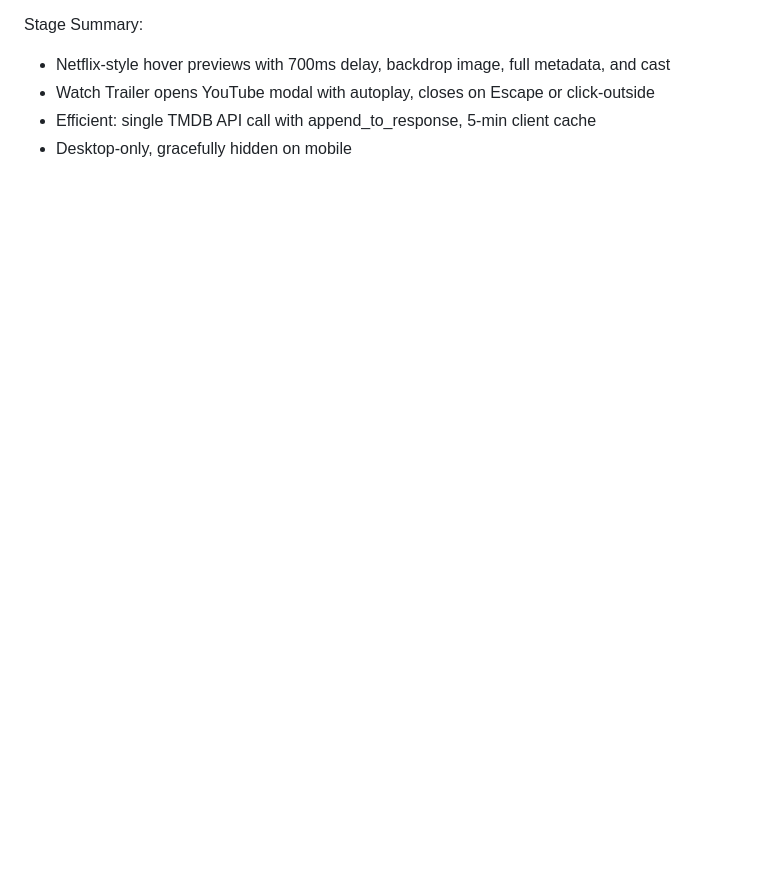
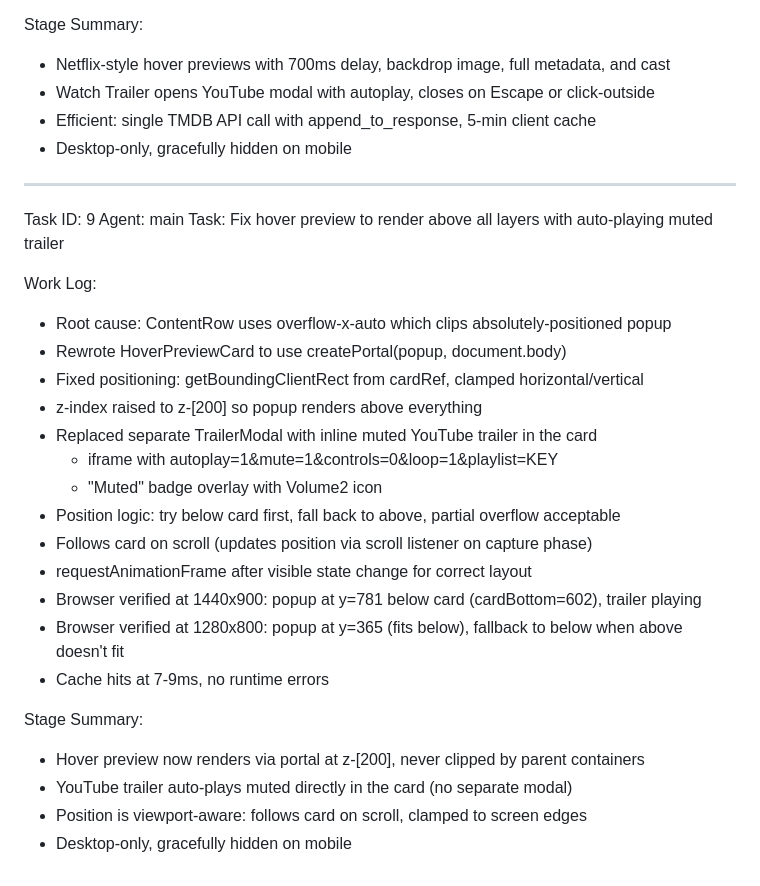
Before and after one commit to Anik1377/NovaTV-Stream, a Markdown page: worklog.md, the part around the change. GitHub-like rendering; blank space fills up the shorter version.

Commit message:
f254c65e-52ee-4fde-9bc9-822b0cf6a9f0

```diff
--- a/worklog.md
+++ b/worklog.md
@@ -287,3 +287,29 @@ Stage Summary:
 - Watch Trailer opens YouTube modal with autoplay, closes on Escape or click-outside
 - Efficient: single TMDB API call with append_to_response, 5-min client cache
 - Desktop-only, gracefully hidden on mobile
+
+---
+Task ID: 9
+Agent: main
+Task: Fix hover preview to render above all layers with auto-playing muted trailer
+
+Work Log:
+- Root cause: ContentRow uses overflow-x-auto which clips absolutely-positioned popup
+- Rewrote HoverPreviewCard to use createPortal(popup, document.body)
+- Fixed positioning: getBoundingClientRect from cardRef, clamped horizontal/vertical
+- z-index raised to z-[200] so popup renders above everything
+- Replaced separate TrailerModal with inline muted YouTube trailer in the card
+  - iframe with autoplay=1&mute=1&controls=0&loop=1&playlist=KEY
+  - "Muted" badge overlay with Volume2 icon
+- Position logic: try below card first, fall back to above, partial overflow acceptable
+- Follows card on scroll (updates position via scroll listener on capture phase)
+- requestAnimationFrame after visible state change for correct layout
+- Browser verified at 1440x900: popup at y=781 below card (cardBottom=602), trailer playing
+- Browser verified at 1280x800: popup at y=365 (fits below), fallback to below when above doesn't fit
+- Cache hits at 7-9ms, no runtime errors
+
+Stage Summary:
+- Hover preview now renders via portal at z-[200], never clipped by parent containers
+- YouTube trailer auto-plays muted directly in the card (no separate modal)
+- Position is viewport-aware: follows card on scroll, clamped to screen edges
+- Desktop-only, gracefully hidden on mobile
```
